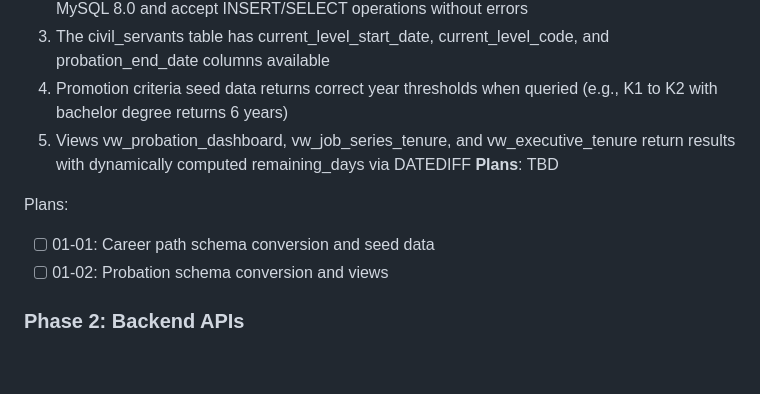
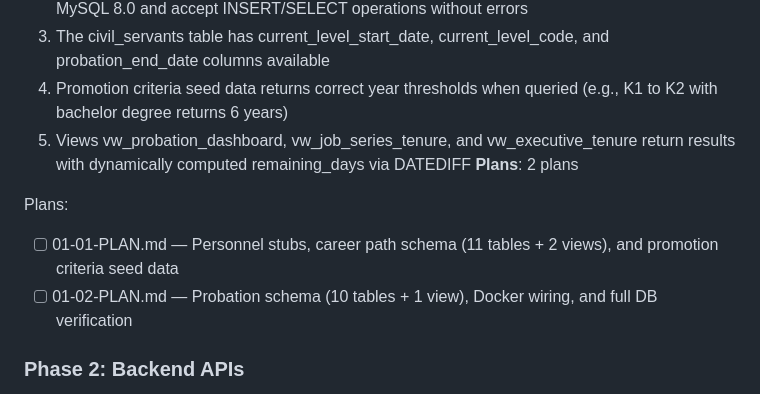
Before and after one commit to Arnutt-N/smart-port, a Markdown page: .planning/ROADMAP.md, the part around the change. GitHub-like rendering; blank space fills up the shorter version.

Commit message:
docs(01-database-foundation): create phase plan

```diff
--- a/.planning/ROADMAP.md
+++ b/.planning/ROADMAP.md
@@ -28,11 +28,11 @@ Decimal phases appear between their surrounding integers in numeric order.
   3. The civil_servants table has current_level_start_date, current_level_code, and probation_end_date columns available
   4. Promotion criteria seed data returns correct year thresholds when queried (e.g., K1 to K2 with bachelor degree returns 6 years)
   5. Views vw_probation_dashboard, vw_job_series_tenure, and vw_executive_tenure return results with dynamically computed remaining_days via DATEDIFF
-**Plans**: TBD
+**Plans**: 2 plans
 
 Plans:
-- [ ] 01-01: Career path schema conversion and seed data
-- [ ] 01-02: Probation schema conversion and views
+- [ ] 01-01-PLAN.md — Personnel stubs, career path schema (11 tables + 2 views), and promotion criteria seed data
+- [ ] 01-02-PLAN.md — Probation schema (10 tables + 1 view), Docker wiring, and full DB verification
 
 ### Phase 2: Backend APIs
 **Goal**: PHP backend provides working REST endpoints for candidate list qualification queries and probation enrollment CRUD, with a data-driven qualification engine that reads rules from the database
```
Also changed, not shown: 2 other files.
